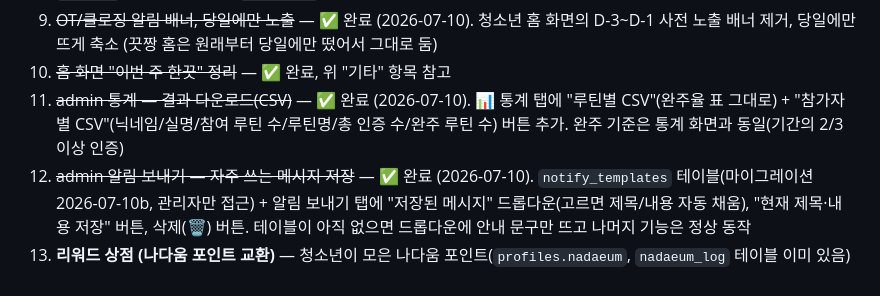
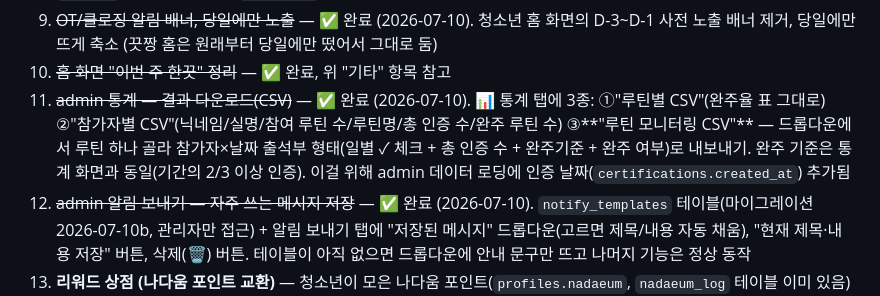
Before and after one commit to youthitdev/youthit-routine, a Markdown page: PROGRESS.md, the part around the change. Rendered like a GitHub page.

Commit message:
docs: 루틴 모니터링 CSV 완료 기록
Co-Authored-By: Claude Fable 5 <noreply@anthropic.com>

```diff
--- a/PROGRESS.md
+++ b/PROGRESS.md
@@ -76,7 +76,7 @@
 8. ~~참가자 승인 취소 기능~~ — ✅ 완료 (2026-07-10). 승인된 신청자 옆에 "취소" 버튼 추가(`cancelApproval` 함수) — 다시 `pending`으로 되돌림. 기존 `rp_update` RLS(담당 끗짱/관리자 포함)로 이미 커버돼서 별도 마이그레이션 불필요
 9. ~~OT/클로징 알림 배너, 당일에만 노출~~ — ✅ 완료 (2026-07-10). 청소년 홈 화면의 D-3~D-1 사전 노출 배너 제거, 당일에만 뜨게 축소 (끗짱 홈은 원래부터 당일에만 떴어서 그대로 둠)
 10. ~~홈 화면 "이번 주 한끗" 정리~~ — ✅ 완료, 위 "기타" 항목 참고
-11. ~~admin 통계 — 결과 다운로드(CSV)~~ — ✅ 완료 (2026-07-10). 📊 통계 탭에 "루틴별 CSV"(완주율 표 그대로) + "참가자별 CSV"(닉네임/실명/참여 루틴 수/루틴명/총 인증 수/완주 루틴 수) 버튼 추가. 완주 기준은 통계 화면과 동일(기간의 2/3 이상 인증)
+11. ~~admin 통계 — 결과 다운로드(CSV)~~ — ✅ 완료 (2026-07-10). 📊 통계 탭에 3종: ①"루틴별 CSV"(완주율 표 그대로) ②"참가자별 CSV"(닉네임/실명/참여 루틴 수/루틴명/총 인증 수/완주 루틴 수) ③**"루틴 모니터링 CSV"** — 드롭다운에서 루틴 하나 골라 참가자×날짜 출석부 형태(일별 ✓ 체크 + 총 인증 수 + 완주기준 + 완주 여부)로 내보내기. 완주 기준은 통계 화면과 동일(기간의 2/3 이상 인증). 이걸 위해 admin 데이터 로딩에 인증 날짜(`certifications.created_at`) 추가됨
 12. ~~admin 알림 보내기 — 자주 쓰는 메시지 저장~~ — ✅ 완료 (2026-07-10). `notify_templates` 테이블(마이그레이션 2026-07-10b, 관리자만 접근) + 알림 보내기 탭에 "저장된 메시지" 드롭다운(고르면 제목/내용 자동 채움), "현재 제목·내용 저장" 버튼, 삭제(🗑) 버튼. 테이블이 아직 없으면 드롭다운에 안내 문구만 뜨고 나머지 기능은 정상 동작
 13. **리워드 상점 (나다움 포인트 교환)** — 청소년이 모은 나다움 포인트(`profiles.nadaeum`, `nadaeum_log` 테이블 이미 있음)를 리워드로 교환하는 기능. 대략적 범위(추후 설계 필요, 규모가 커서 별도 계획 세션 필요):
     - 신규 테이블: `rewards`(제목/설명/필요 포인트/재고/이미지/활성 여부), `reward_redemptions`(누가/무엇을/언제 교환 신청했는지, 상태: 대기·발송완료 등)
```
